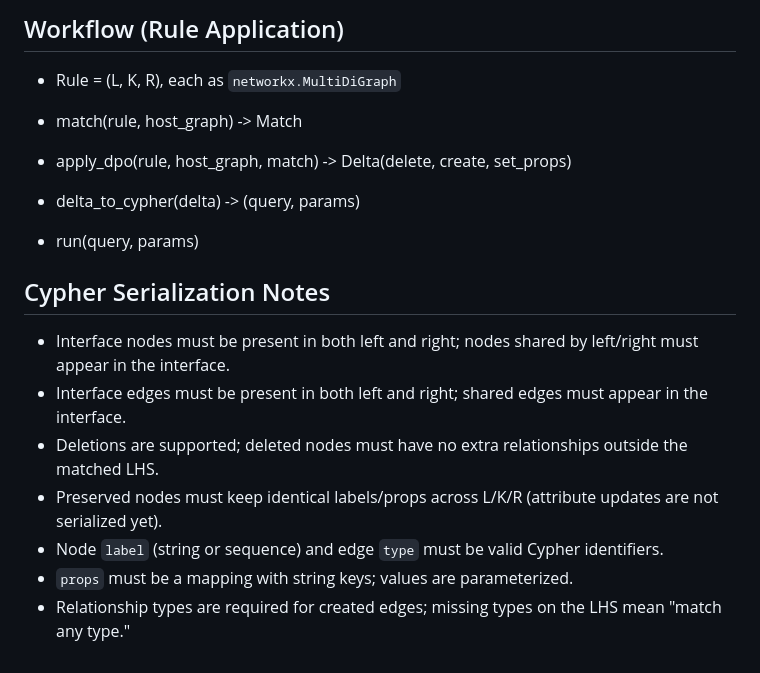
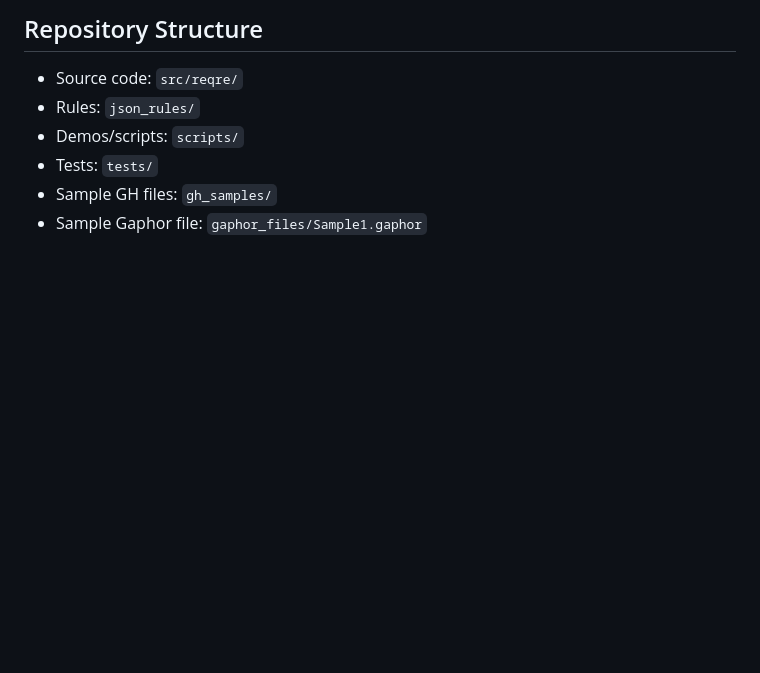
Before and after one commit to Finradon/ReqREATE, a Markdown page: README.md, the part around one of its changes. Drawn GitHub-style; blank space fills up the shorter version.

```diff
--- a/README.md
+++ b/README.md
@@ -141,21 +94,7 @@ encoded as JSON strings for portability.
-## Workflow (Rule Application)
-
-* Rule = (L, K, R), each as `networkx.MultiDiGraph`
-
-* match(rule, host_graph) -> Match
-
-* apply_dpo(rule, host_graph, match) -> Delta(delete, create, set_props)
-
-* delta_to_cypher(delta) -> (query, params)
-
-* run(query, params)
-
-## Cypher Serialization Notes
-
-- Interface nodes must be present in both left and right; nodes shared by left/right must appear in the interface.
-- Interface edges must be present in both left and right; shared edges must appear in the interface.
-- Deletions are supported; deleted nodes must have no extra relationships outside the matched LHS.
-- Preserved nodes must keep identical labels/props across L/K/R (attribute updates are not serialized yet).
-- Node `label` (string or sequence) and edge `type` must be valid Cypher identifiers.
-- `props` must be a mapping with string keys; values are parameterized.
-- Relationship types are required for created edges; missing types on the LHS mean "match any type."
+## Repository Structure
+- Source code: `src/reqre/`
+- Rules: `json_rules/`
+- Demos/scripts: `scripts/`
+- Tests: `tests/`
+- Sample GH files: `gh_samples/`
+- Sample Gaphor file: `gaphor_files/Sample1.gaphor`
```
Also changed, not shown: other parts of README.md (+49 -96 lines).
